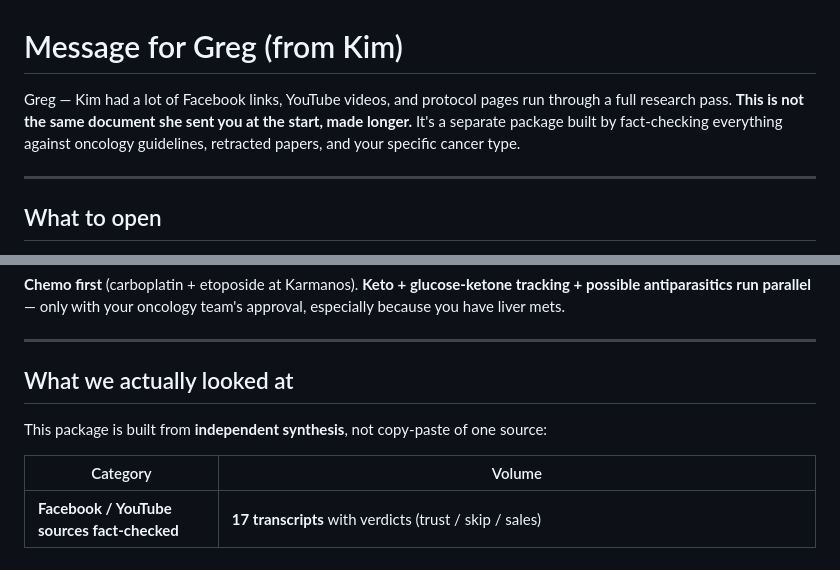
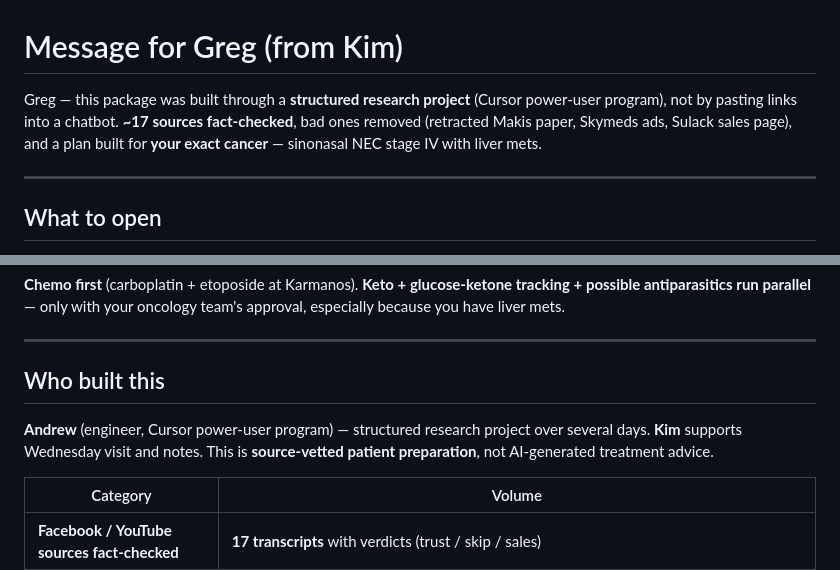
Before and after one commit to barreletics/public-education, a Markdown page: MESSAGE-FOR-GREG.md, 2 parts joined by grey strips. Drawn GitHub-style.

```diff
--- a/MESSAGE-FOR-GREG.md
+++ b/MESSAGE-FOR-GREG.md
@@ -1,6 +1,6 @@
 # Message for Greg (from Kim)
 
-Greg — Kim had a lot of Facebook links, YouTube videos, and protocol pages run through a full research pass. **This is not the same document she sent you at the start, made longer.** It's a separate package built by fact-checking everything against oncology guidelines, retracted papers, and your specific cancer type.
+Greg — this package was built through a **structured research project** (Cursor power-user program), not by pasting links into a chatbot. **~17 sources fact-checked**, bad ones removed (retracted Makis paper, Skymeds ads, Sulack sales page), and a plan built for **your exact cancer** — sinonasal NEC stage IV with liver mets.
 
 ---
 
@@ -22,9 +22,9 @@ https://barreletics.github.io/public-education/greg-karmanos-roadmap.html
 
 ---
 
-## What we actually looked at
+## Who built this
 
-This package is built from **independent synthesis**, not copy-paste of one source:
+**Andrew** (engineer, Cursor power-user program) — structured research project over several days. **Kim** supports Wednesday visit and notes. This is **source-vetted patient preparation**, not AI-generated treatment advice.
 
 | Category | Volume |
 |----------|--------|
```
Also changed, not shown: RESEARCH-SCOPE.md (added, +91 -0 lines).
